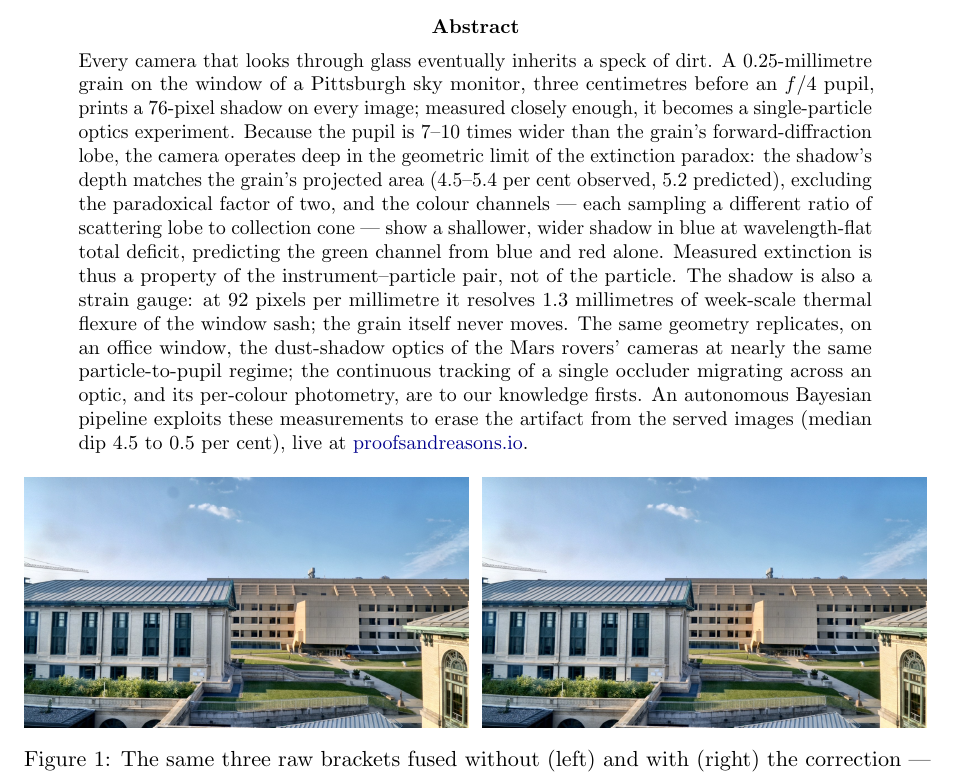
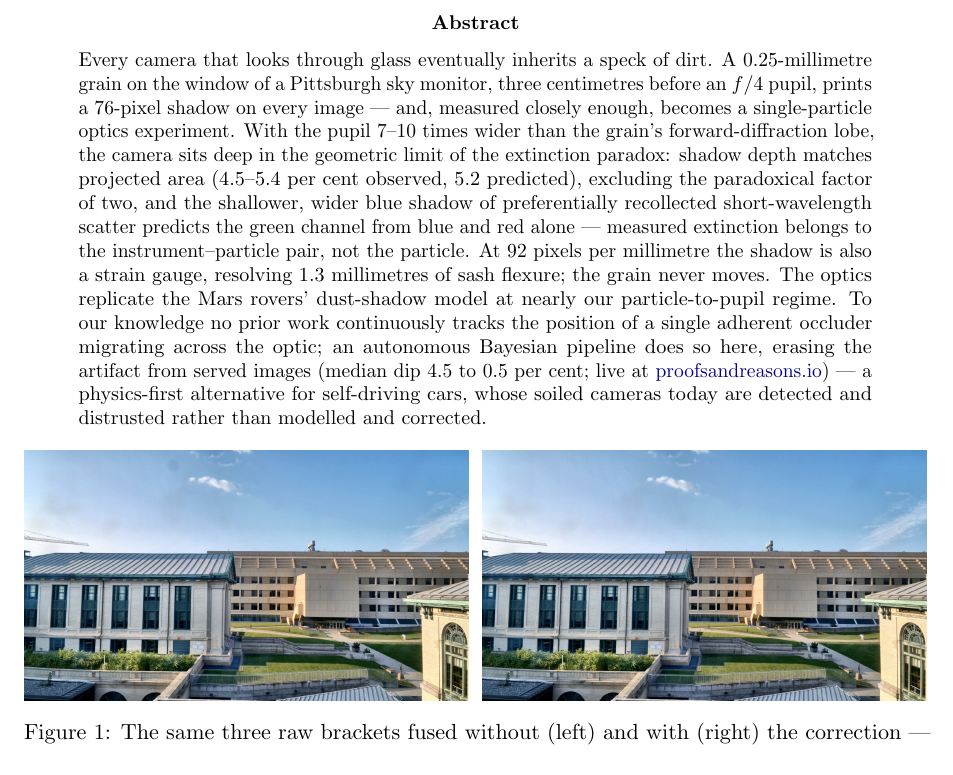
Before and after one commit to simon-dedeo/cmu-skyline-monitor, a LaTeX paper (spot_paper/SPOT_FIT.tex): part of page 1 of 17, cut so that both start at the same text. Compiled offline with pdfLaTeX.

Commit message:
Abstract: tightened to ~195 words; exact novelty claim; self-driving cars
Co-Authored-By: Claude Fable 5 <noreply@anthropic.com>

```diff
--- a/spot_paper/SPOT_FIT.tex
+++ b/spot_paper/SPOT_FIT.tex
@@ -34,24 +34,23 @@
 \noindent
 Every camera that looks through glass eventually inherits a speck of dirt. A
 0.25-millimetre grain on the window of a Pittsburgh sky monitor, three centimetres
-before an $f/4$ pupil, prints a 76-pixel shadow on every image; measured closely
-enough, it becomes a single-particle optics experiment. Because the pupil is 7--10
-times wider than the grain's forward-diffraction lobe, the camera operates deep in
-the geometric limit of the extinction paradox: the shadow's depth matches the
-grain's projected area (4.5--5.4 per cent observed, 5.2 predicted), excluding the
-paradoxical factor of two, and the colour channels --- each sampling a different
-ratio of scattering lobe to collection cone --- show a shallower, wider shadow in
-blue at wavelength-flat total deficit, predicting the green channel from blue and
-red alone. Measured extinction is thus a property of the instrument--particle pair,
-not of the particle. The shadow is also a strain gauge: at 92 pixels per millimetre
-it resolves 1.3 millimetres of week-scale thermal flexure of the window sash; the
-grain itself never moves. The same geometry replicates, on an office window, the
-dust-shadow optics of the Mars rovers' cameras at nearly the same particle-to-pupil
-regime; the continuous tracking of a single occluder migrating across an optic, and
-its per-colour photometry, are to our knowledge firsts. An autonomous Bayesian
-pipeline exploits these measurements to erase the artifact from the served images
-(median dip 4.5 to 0.5 per cent), live at
-\href{https://proofsandreasons.io}{proofsandreasons.io}.
+before an $f/4$ pupil, prints a 76-pixel shadow on every image --- and, measured
+closely enough, becomes a single-particle optics experiment. With the pupil 7--10
+times wider than the grain's forward-diffraction lobe, the camera sits deep in the
+geometric limit of the extinction paradox: shadow depth matches projected area
+(4.5--5.4 per cent observed, 5.2 predicted), excluding the paradoxical factor of
+two, and the shallower, wider blue shadow of preferentially recollected
+short-wavelength scatter predicts the green channel from blue and red alone ---
+measured extinction belongs to the instrument--particle pair, not the particle. At
+92 pixels per millimetre the shadow is also a strain gauge, resolving 1.3
+millimetres of sash flexure; the grain never moves. The optics replicate the Mars
+rovers' dust-shadow model at nearly our particle-to-pupil regime. To our knowledge
+no prior work continuously tracks the position of a single adherent occluder
+migrating across the optic; an autonomous Bayesian pipeline does so here, erasing
+the artifact from served images (median dip 4.5 to 0.5 per cent; live at
+\href{https://proofsandreasons.io}{proofsandreasons.io}) --- a physics-first
+alternative for self-driving cars, whose soiled cameras today are detected and
+distrusted rather than modelled and corrected.
 \end{abstract}
 
 \begin{center}
```
Also changed, not shown: spot_paper/SPOT_FIT.pdf, 1 other file.
